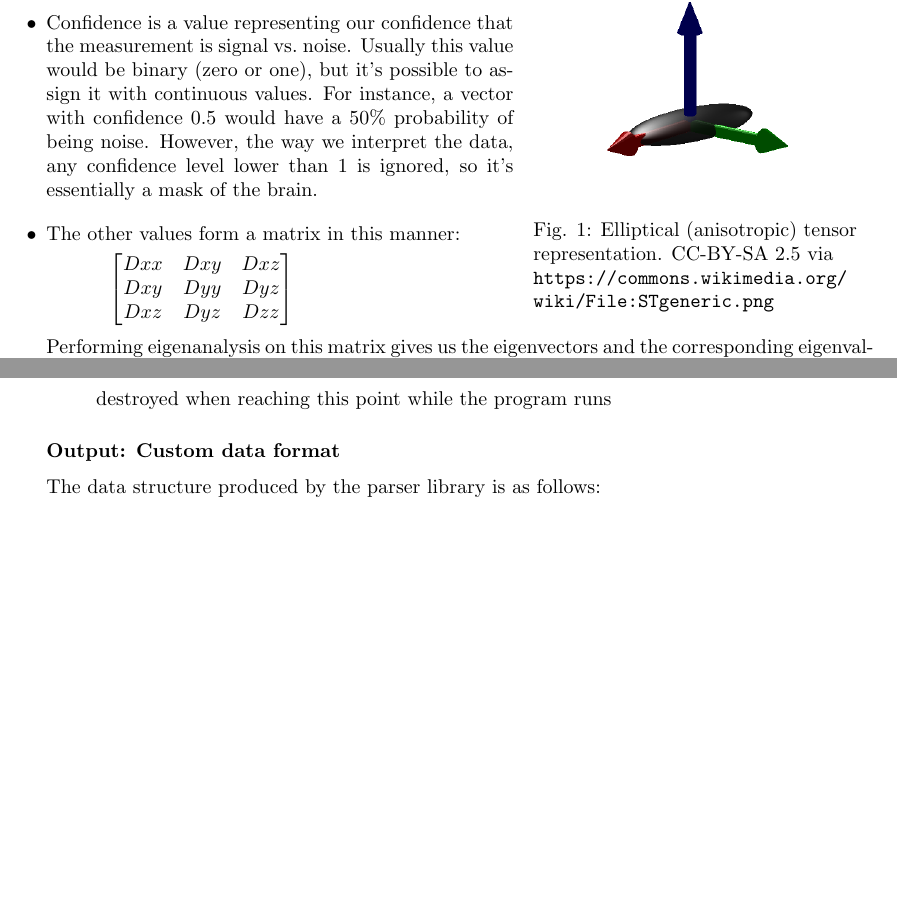
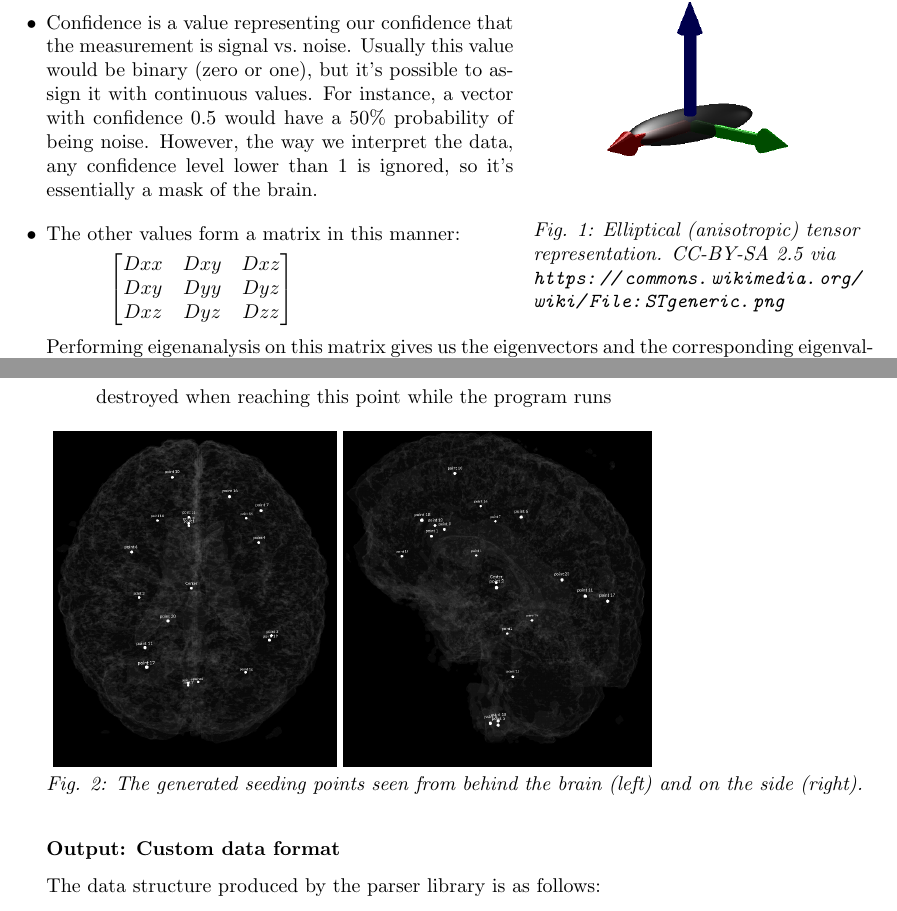
Before and after one commit to TheTriumvirate/brainstorm_report, a LaTeX document (report.tex): two parts of pages 4 and 6 of 8 before the commit and two parts of pages 4 and 6 of 9 after it, joined at a grey line, cut so that both start at the same text, the shorter picture padded with empty space. Compiled offline with pdfLaTeX.

Commit message:
Add fig. for showing generated points

```diff
--- a/report.tex
+++ b/report.tex
@@ -113,7 +113,7 @@ The data body consists of an array of 32 bit floating point values in raw data (
   \centering
     \includegraphics[width=6cm]{STgeneric}
     \raggedright
-    Fig. 1: Elliptical (anisotropic) tensor representation. CC-BY-SA 2.5 via \url{https://commons.wikimedia.org/wiki/File:STgeneric.png}
+    \textit{Fig. 1: Elliptical (anisotropic) tensor representation. CC-BY-SA 2.5 via \url{https://commons.wikimedia.org/wiki/File:STgeneric.png}}
     \vspace{-2.5cm}
 \end{wrapfigure}
 
@@ -165,6 +165,16 @@ Furthermore, the following optimizations were added, possibly sacrificing comple
 & We used a nearest neighbor interpolation scheme to avoid having to do trilinear interpolation for every step\footnote{A recently discovered bug reveals that in fact, truncation was used instead of rounding (as nearest neighbor would do), but the result is presumed to be close enough for datasets of reasonably high resolution}
 & If the particle's path reached a point where the FA value was zero, it would immediately disqualify the starting point path and move on, assuming that this particle would be destroyed when reaching this point while the program runs
 \end{easylist}
+
+\begin{figure}[h]
+    \makebox[5cm][l] {
+        \includegraphics[width=5cm]{pts1}
+    }
+    \makebox[0.5\textwidth][l] {
+        \includegraphics[height=5.92cm]{pts2}
+    }\\
+    \textit{Fig. 2: The generated seeding points seen from behind the brain (left) and on the side (right).}
+\end{figure}
 
 \subsubsection*{Output: Custom data format}
 
```
Also changed, not shown: pts1.png (added), pts2.png (added).
